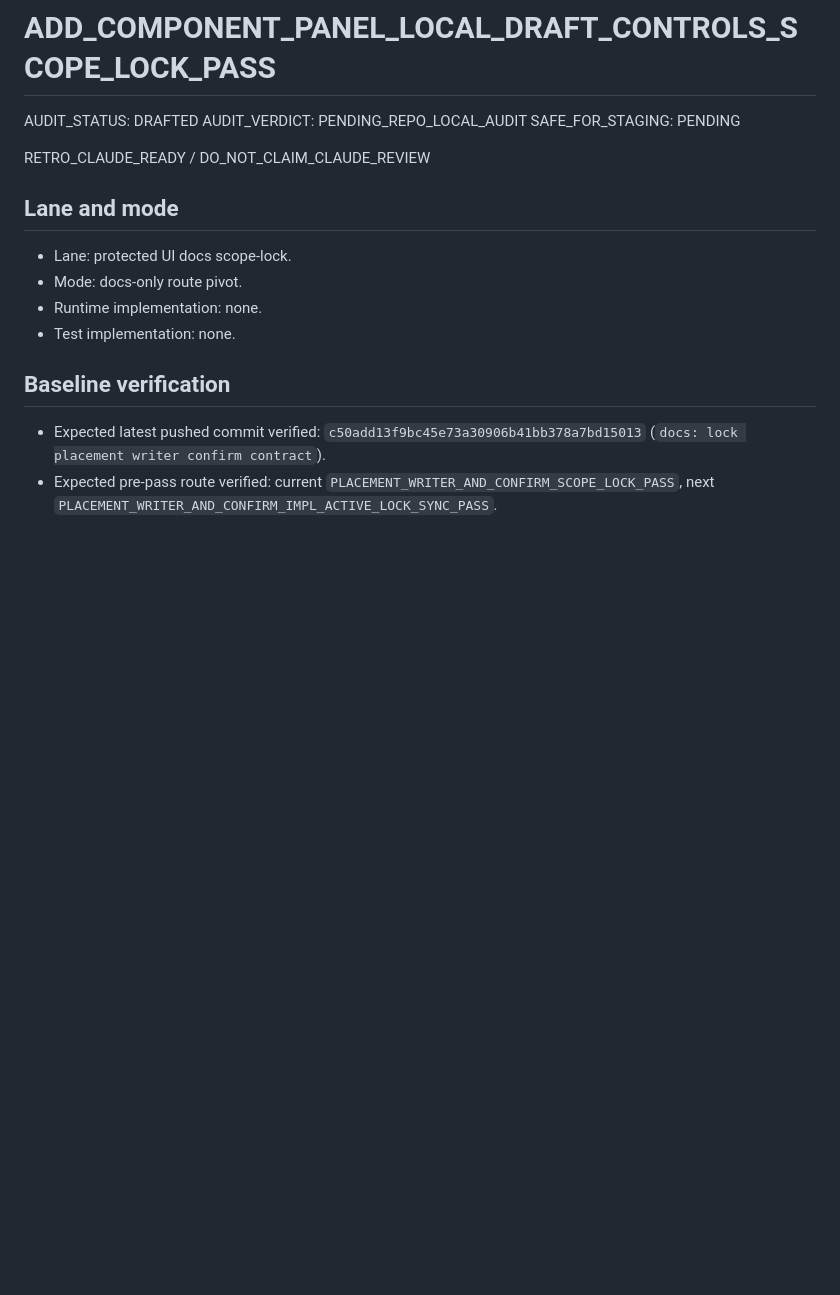
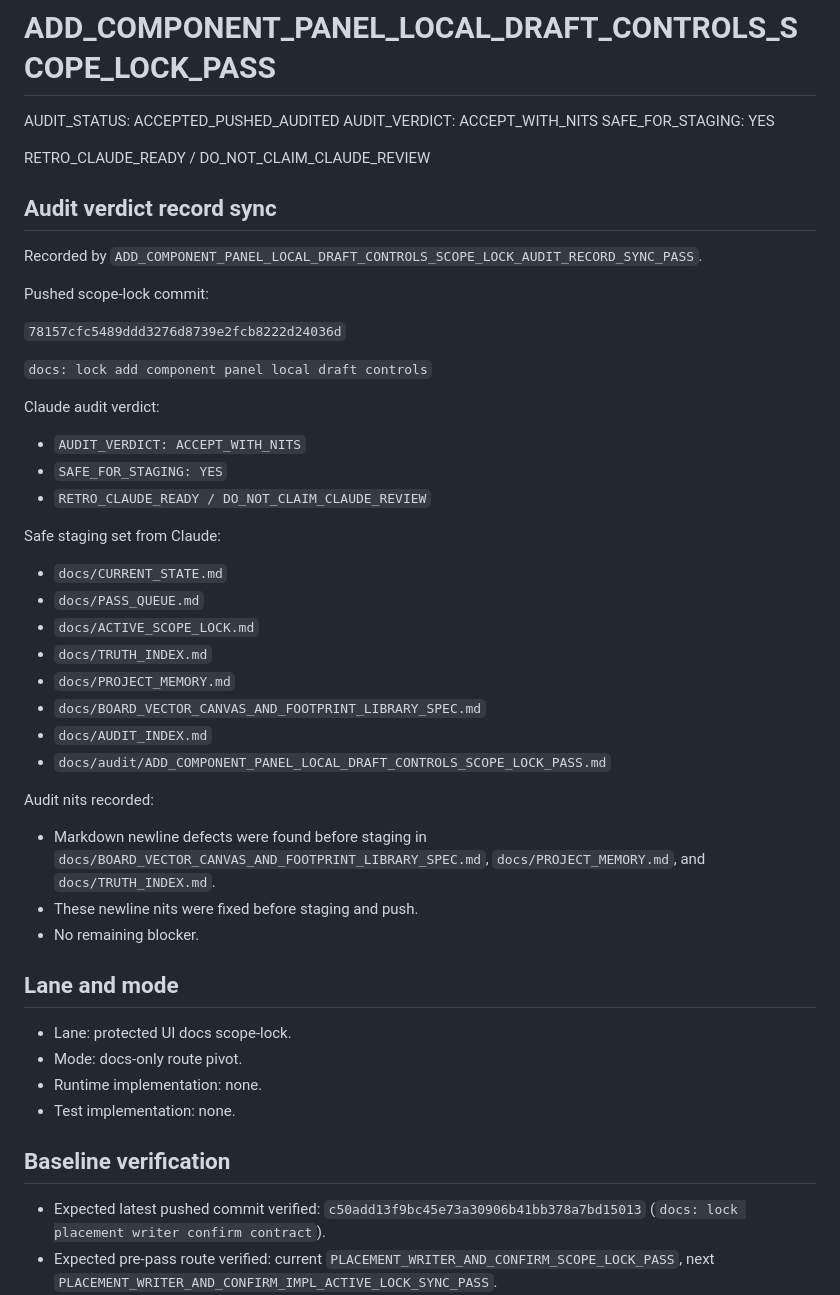
Before and after one commit to Fuuduuu/TraceBench, a Markdown page: docs/audit/ADD_COMPONENT_PANEL_LOCAL_DRAFT_CONTROLS_SCOPE_LOCK_PASS.md, the part around the change. Rendered like a GitHub page; blank space fills up the shorter version.

Commit message:
docs: record add component panel scope audit

```diff
--- a/docs/audit/ADD_COMPONENT_PANEL_LOCAL_DRAFT_CONTROLS_SCOPE_LOCK_PASS.md
+++ b/docs/audit/ADD_COMPONENT_PANEL_LOCAL_DRAFT_CONTROLS_SCOPE_LOCK_PASS.md
@@ -1,10 +1,43 @@
 # ADD_COMPONENT_PANEL_LOCAL_DRAFT_CONTROLS_SCOPE_LOCK_PASS
 
-AUDIT_STATUS: DRAFTED
-AUDIT_VERDICT: PENDING_REPO_LOCAL_AUDIT
-SAFE_FOR_STAGING: PENDING
+AUDIT_STATUS: ACCEPTED_PUSHED_AUDITED
+AUDIT_VERDICT: ACCEPT_WITH_NITS
+SAFE_FOR_STAGING: YES
 
 RETRO_CLAUDE_READY / DO_NOT_CLAIM_CLAUDE_REVIEW
+
+## Audit verdict record sync
+
+Recorded by `ADD_COMPONENT_PANEL_LOCAL_DRAFT_CONTROLS_SCOPE_LOCK_AUDIT_RECORD_SYNC_PASS`.
+
+Pushed scope-lock commit:
+
+`78157cfc5489ddd3276d8739e2fcb8222d24036d`
+
+`docs: lock add component panel local draft controls`
+
+Claude audit verdict:
+
+- `AUDIT_VERDICT: ACCEPT_WITH_NITS`
+- `SAFE_FOR_STAGING: YES`
+- `RETRO_CLAUDE_READY / DO_NOT_CLAIM_CLAUDE_REVIEW`
+
+Safe staging set from Claude:
+
+- `docs/CURRENT_STATE.md`
+- `docs/PASS_QUEUE.md`
+- `docs/ACTIVE_SCOPE_LOCK.md`
+- `docs/TRUTH_INDEX.md`
+- `docs/PROJECT_MEMORY.md`
+- `docs/BOARD_VECTOR_CANVAS_AND_FOOTPRINT_LIBRARY_SPEC.md`
+- `docs/AUDIT_INDEX.md`
+- `docs/audit/ADD_COMPONENT_PANEL_LOCAL_DRAFT_CONTROLS_SCOPE_LOCK_PASS.md`
+
+Audit nits recorded:
+
+- Markdown newline defects were found before staging in `docs/BOARD_VECTOR_CANVAS_AND_FOOTPRINT_LIBRARY_SPEC.md`, `docs/PROJECT_MEMORY.md`, and `docs/TRUTH_INDEX.md`.
+- These newline nits were fixed before staging and push.
+- No remaining blocker.
 
 ## Lane and mode
 
```
Also changed, not shown: docs/AUDIT_INDEX.md (+1 -0 lines).
